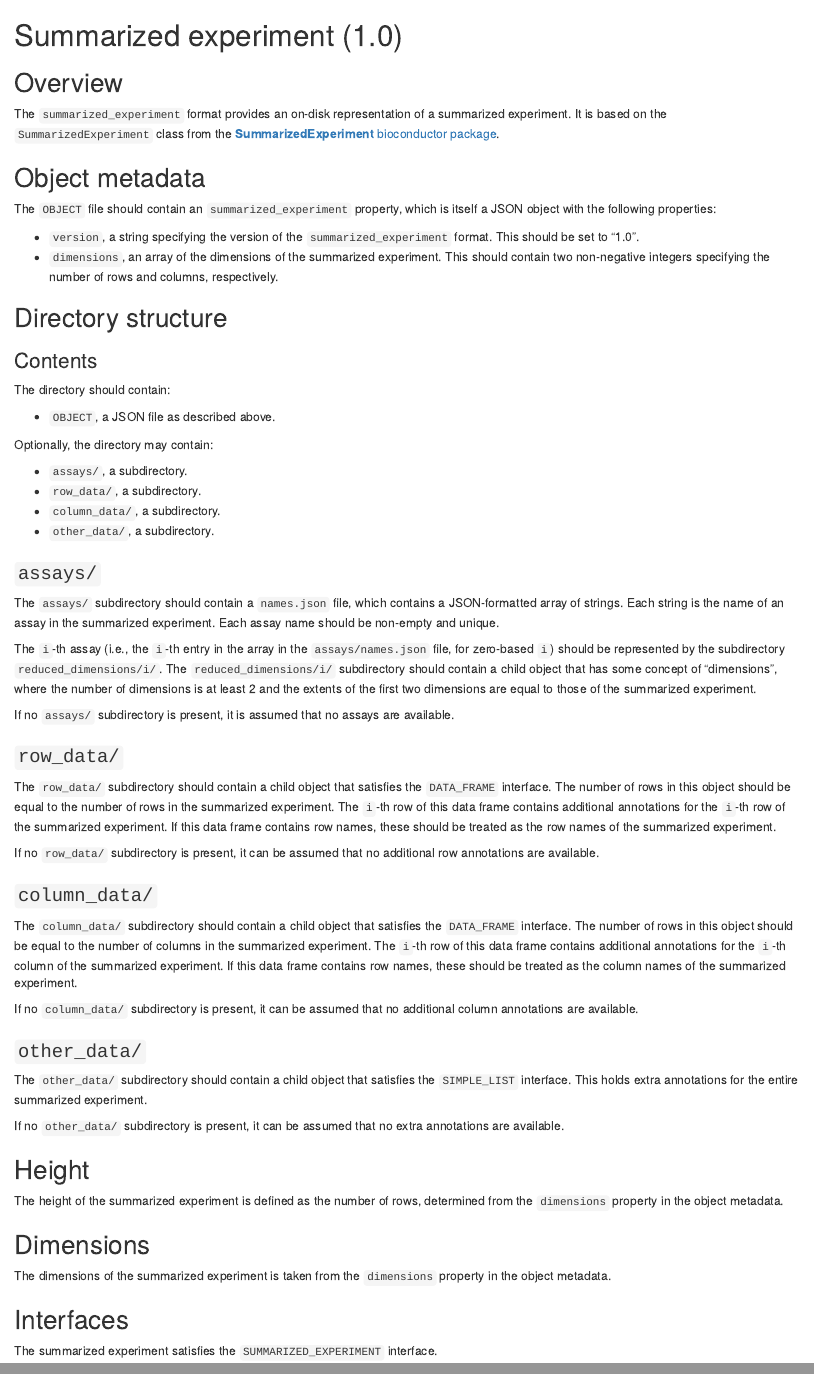
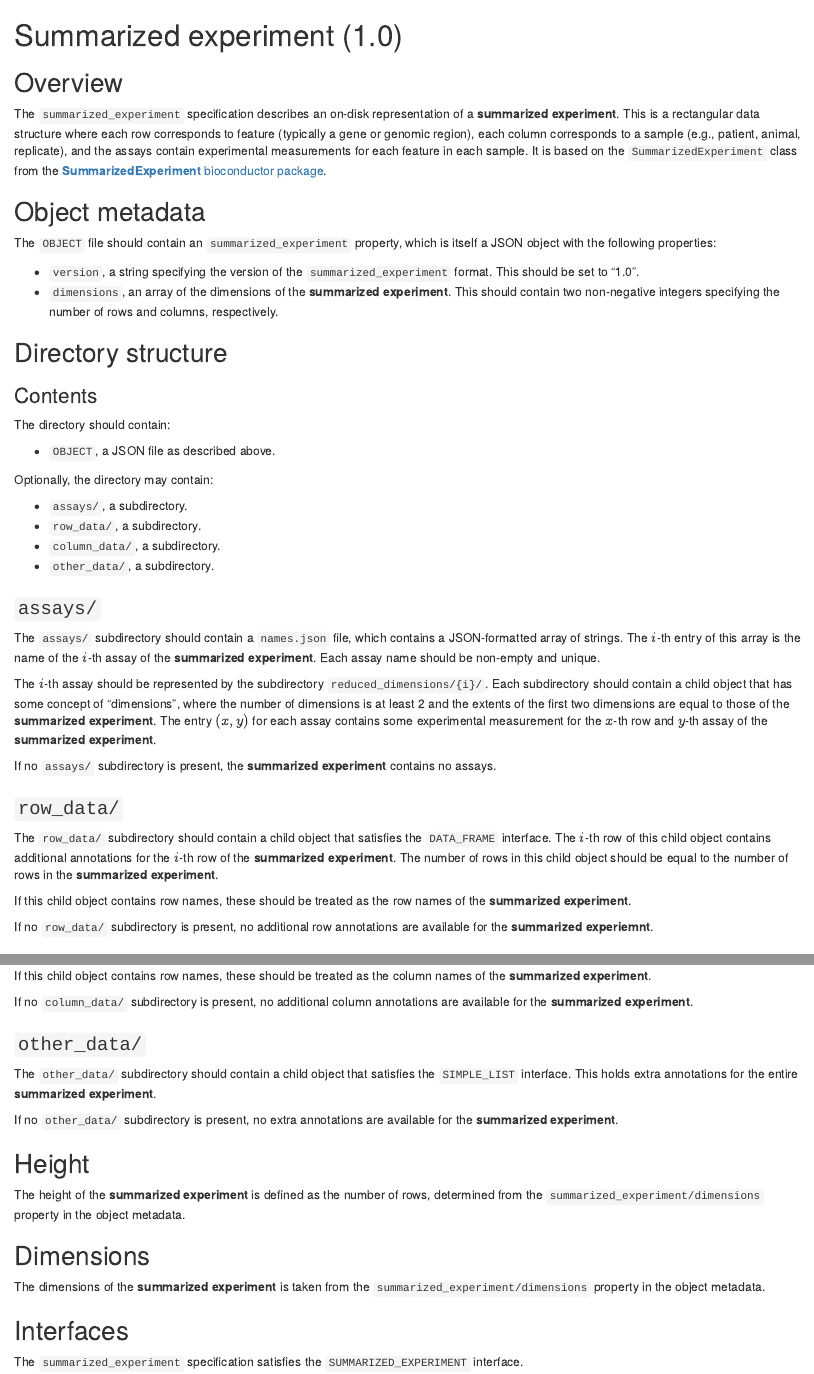
Before and after one commit to ArtifactDB/takane, an R Markdown document (docs/specifications/summarized_experiment.Rmd): the page in a window 1100 px wide, from its top, and a second part further down, joined at a grey line. Rendered offline with R 4.5, knitr and Pandoc, with nearby package versions.

Commit message:
Complete the purge.

````diff
--- a/docs/specifications/summarized_experiment.Rmd
+++ b/docs/specifications/summarized_experiment.Rmd
@@ -11,7 +11,10 @@
 
 ## Overview
 
-The `summarized_experiment` format provides an on-disk representation of a summarized experiment.
+The `summarized_experiment` specification describes an on-disk representation of a **summarized experiment**.
+This is a rectangular data structure where each row corresponds to feature (typically a gene or genomic region),
+each column corresponds to a sample (e.g., patient, animal, replicate),
+and the assays contain experimental measurements for each feature in each sample.
 It is based on the `SummarizedExperiment` class from the [**SummarizedExperiment** bioconductor package](https://bioconductor.org/packages/SummarizedExperiment).
 
 ## Object metadata
@@ -22,7 +25,7 @@
 ```{r, results="asis", echo=FALSE}
 cat("  This should be set to \"", as.character(.version), "\".", sep="")
 ```
-- `dimensions`, an array of the dimensions of the summarized experiment.
+- `dimensions`, an array of the dimensions of the **summarized experiment**.
   This should contain two non-negative integers specifying the number of rows and columns, respectively.
 
 ## Directory structure
@@ -43,48 +46,51 @@
 ### `assays/`
 
 The `assays/` subdirectory should contain a `names.json` file, which contains a JSON-formatted array of strings.
-Each string is the name of an assay in the summarized experiment.
+The $i$-th entry of this array is the name of the $i$-th assay of the **summarized experiment**.
 Each assay name should be non-empty and unique.
 
-The `i`-th assay (i.e., the `i`-th entry in the array in the `assays/names.json` file, for zero-based `i`) should be represented by the subdirectory `reduced_dimensions/i/`.
-The `reduced_dimensions/i/` subdirectory should contain a child object that has some concept of "dimensions",
-where the number of dimensions is at least 2 and the extents of the first two dimensions are equal to those of the summarized experiment.
+The $i$-th assay should be represented by the subdirectory `reduced_dimensions/{i}/`.
+Each subdirectory should contain a child object that has some concept of "dimensions",
+where the number of dimensions is at least 2 and the extents of the first two dimensions are equal to those of the **summarized experiment**.
+The entry $(x, y)$ for each assay contains some experimental measurement for the $x$-th row and $y$-th assay of the **summarized experiment**.
 
-If no `assays/` subdirectory is present, it is assumed that no assays are available.
+If no `assays/` subdirectory is present, the **summarized experiment** contains no assays.
 
 ### `row_data/`
 
 The `row_data/` subdirectory should contain a child object that satisfies the `DATA_FRAME` interface.
-The number of rows in this object should be equal to the number of rows in the summarized experiment.
-The `i`-th row of this data frame contains additional annotations for the `i`-th row of the summarized experiment.
-If this data frame contains row names, these should be treated as the row names of the summarized experiment.
+The $i$-th row of this child object contains additional annotations for the $i$-th row of the **summarized experiment**.
+The number of rows in this child object should be equal to the number of rows in the **summarized experiment**.
 
-If no `row_data/` subdirectory is present, it can be assumed that no additional row annotations are available.
+If this child object contains row names, these should be treated as the row names of the **summarized experiment**.
+
+If no `row_data/` subdirectory is present, no additional row annotations are available for the **summarized experiemnt**.
 
 ### `column_data/`
 
 The `column_data/` subdirectory should contain a child object that satisfies the `DATA_FRAME` interface.
-The number of rows in this object should be equal to the number of columns in the summarized experiment.
-The `i`-th row of this data frame contains additional annotations for the `i`-th column of the summarized experiment.
-If this data frame contains row names, these should be treated as the column names of the summarized experiment.
+The $i$-th row of this child object contains additional annotations for the $i$-th column of the **summarized experiment**.
+The number of rows in this child object should be equal to the number of columns in the **summarized experiment**.
 
-If no `column_data/` subdirectory is present, it can be assumed that no additional column annotations are available.
+If this child object contains row names, these should be treated as the column names of the **summarized experiment**.
+
+If no `column_data/` subdirectory is present, no additional column annotations are available for the **summarized experiment**.
 
 ### `other_data/`
 
 The `other_data/` subdirectory should contain a child object that satisfies the `SIMPLE_LIST` interface.
-This holds extra annotations for the entire summarized experiment.
+This holds extra annotations for the entire **summarized experiment**.
 
-If no `other_data/` subdirectory is present, it can be assumed that no extra annotations are available.
+If no `other_data/` subdirectory is present, no extra annotations are available for the **summarized experiment**.
 
 ## Height
 
-The height of the summarized experiment is defined as the number of rows, determined from the `dimensions` property in the object metadata.
+The height of the **summarized experiment** is defined as the number of rows, determined from the `summarized_experiment/dimensions` property in the object metadata.
 
 ## Dimensions
 
-The dimensions of the summarized experiment is taken from the `dimensions` property in the object metadata.
+The dimensions of the **summarized experiment** is taken from the `summarized_experiment/dimensions` property in the object metadata.
 
 ## Interfaces
 
-The summarized experiment satisfies the `SUMMARIZED_EXPERIMENT` interface.
+The `summarized_experiment` specification satisfies the `SUMMARIZED_EXPERIMENT` interface.
````
Also changed, not shown: docs/specifications/single_cell_experiment.Rmd (+2 -2 lines), docs/specifications/vcf_experiment.Rmd (+9 -8 lines).
